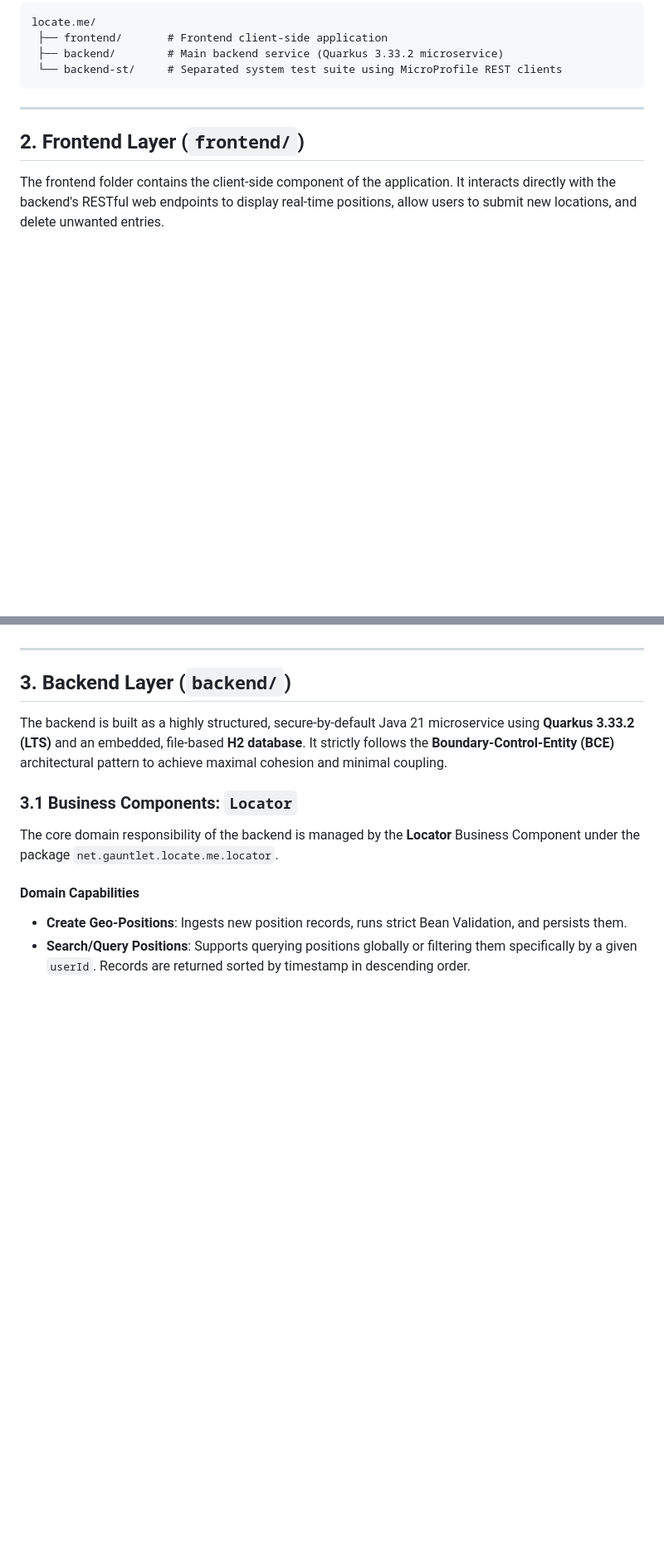
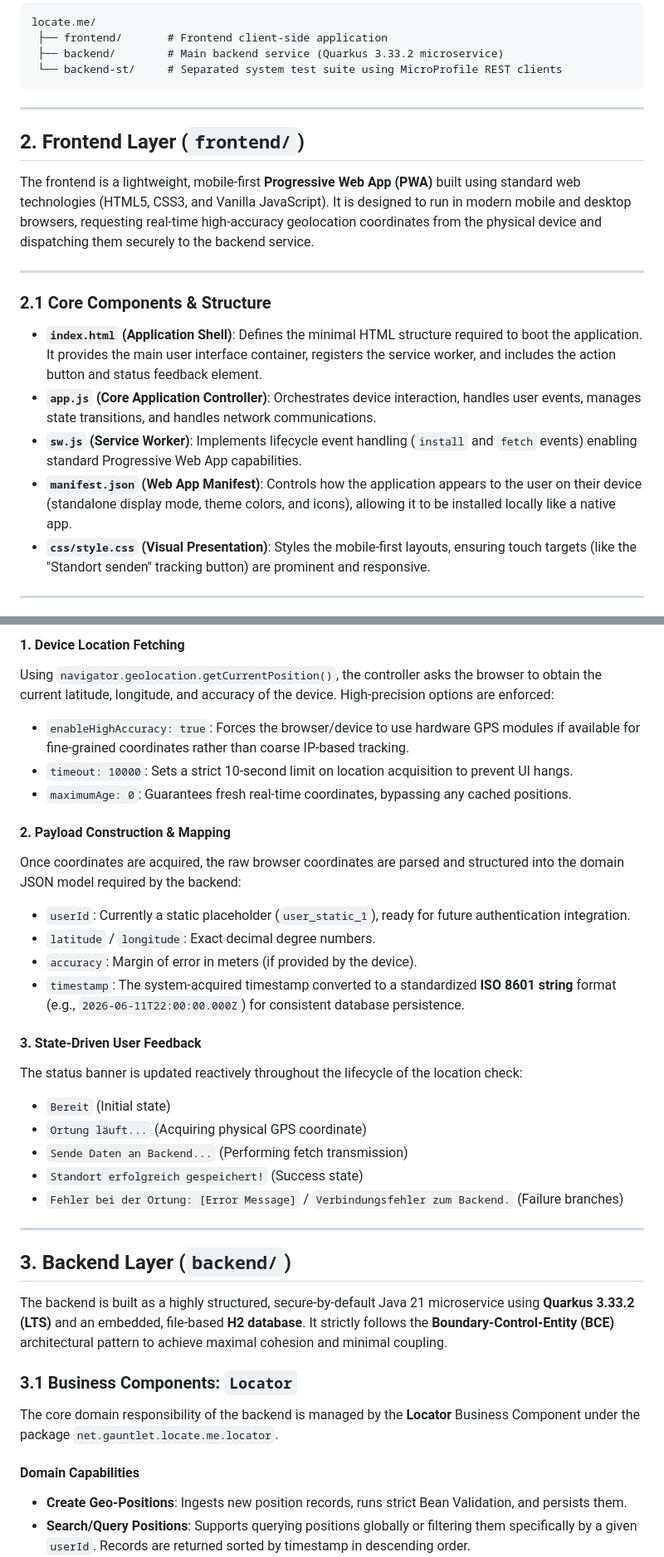
Before and after one commit to g0untlet/locate.me, a Markdown page: README.md, 2 parts joined by grey strips. Shown at 83% size. Drawn GitHub-style; blank space fills up the shorter version.

Commit message:
feat: Enhance README with detailed frontend architecture and geolocation tracking flow

```diff
--- a/README.md
+++ b/README.md
@@ -19,4 +19,17 @@ locate.me/
 
 ## 2. Frontend Layer (`frontend/`)
 
-The frontend folder contains the client-side component of the application. It interacts directly with the backend's RESTful web endpoints to display real-time positions, allow users to submit new locations, and delete unwanted entries.
+The frontend is a lightweight, mobile-first **Progressive Web App (PWA)** built using standard web technologies (HTML5, CSS3, and Vanilla JavaScript). It is designed to run in modern mobile and desktop browsers, requesting real-time high-accuracy geolocation coordinates from the physical device and dispatching them securely to the backend service.
+
+---
+
+### 2.1 Core Components & Structure
+
+*   **`index.html` (Application Shell)**: Defines the minimal HTML structure required to boot the application. It provides the main user interface container, registers the service worker, and includes the action button and status feedback element.
+*   **`app.js` (Core Application Controller)**: Orchestrates device interaction, handles user events, manages state transitions, and handles network communications.
+*   **`sw.js` (Service Worker)**: Implements lifecycle event handling (`install` and `fetch` events) enabling standard Progressive Web App capabilities.
+*   **`manifest.json` (Web App Manifest)**: Controls how the application appears to the user on their device (standalone display mode, theme colors, and icons), allowing it to be installed locally like a native app.
+*   **`css/style.css` (Visual Presentation)**: Styles the mobile-first layouts, ensuring touch targets (like the "Standort senden" tracking button) are prominent and responsive.
+
+---
+
@@ -23,3 +60,23 @@ The frontend folder contains the client-side component of the application. It in
+#### 1. Device Location Fetching
+Using `navigator.geolocation.getCurrentPosition()`, the controller asks the browser to obtain the current latitude, longitude, and accuracy of the device. High-precision options are enforced:
+- `enableHighAccuracy: true`: Forces the browser/device to use hardware GPS modules if available for fine-grained coordinates rather than coarse IP-based tracking.
+- `timeout: 10000`: Sets a strict 10-second limit on location acquisition to prevent UI hangs.
+- `maximumAge: 0`: Guarantees fresh real-time coordinates, bypassing any cached positions.
+
+#### 2. Payload Construction & Mapping
+Once coordinates are acquired, the raw browser coordinates are parsed and structured into the domain JSON model required by the backend:
+- `userId`: Currently a static placeholder (`user_static_1`), ready for future authentication integration.
+- `latitude` / `longitude`: Exact decimal degree numbers.
+- `accuracy`: Margin of error in meters (if provided by the device).
+- `timestamp`: The system-acquired timestamp converted to a standardized **ISO 8601 string** format (e.g., `2026-06-11T22:00:00.000Z`) for consistent database persistence.
+
+#### 3. State-Driven User Feedback
+The status banner is updated reactively throughout the lifecycle of the location check:
+- `Bereit` (Initial state)
+- `Ortung läuft...` (Acquiring physical GPS coordinate)
+- `Sende Daten an Backend...` (Performing fetch transmission)
+- `Standort erfolgreich gespeichert!` (Success state)
+- `Fehler bei der Ortung: [Error Message]` / `Verbindungsfehler zum Backend.` (Failure branches)
 
 ---
 
```
Also changed, not shown: other parts of README.md (+24 -0 lines).
